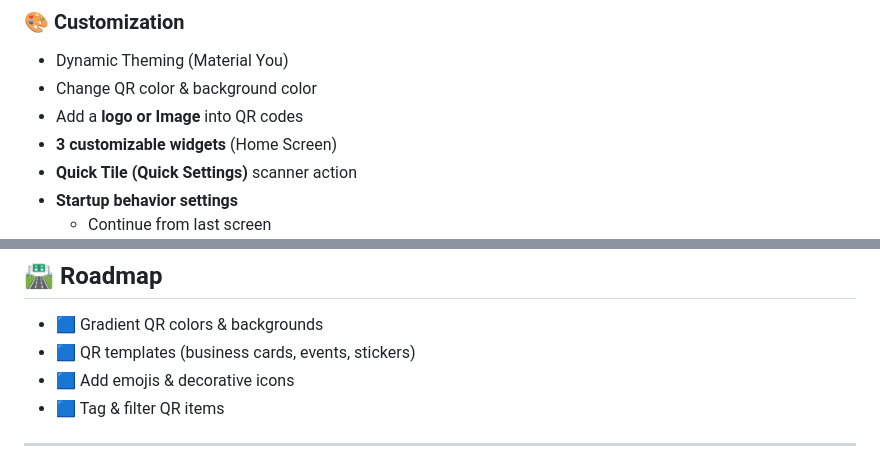
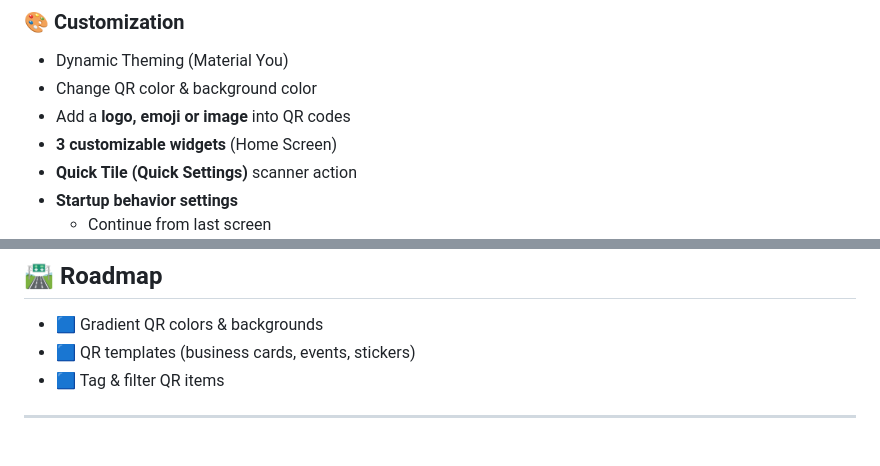
Before and after one commit to mahmutaunal/Kodex---Customizable-QR-Tool, a Markdown page: README.md, 2 parts joined by grey strips. Drawn GitHub-style.

```diff
--- a/README.md
+++ b/README.md
@@ -39,7 +39,7 @@ Built with **Jetpack Compose**, providing a smooth UX and beautiful Material 3 d
 ### 🎨 Customization
 - Dynamic Theming (Material You)
 - Change QR color & background color
-- Add a **logo or Image** into QR codes
+- Add a **logo, emoji or image** into QR codes
 - **3 customizable widgets** (Home Screen)
 - **Quick Tile (Quick Settings)** scanner action
 - **Startup behavior settings**
@@ -131,7 +131,6 @@ The codebase is organized into distinct, domain-focused layers, clearly separati
 
 - 🟦 Gradient QR colors & backgrounds
 - 🟦 QR templates (business cards, events, stickers)
-- 🟦 Add emojis & decorative icons
 - 🟦 Tag & filter QR items
 
 ---
```
